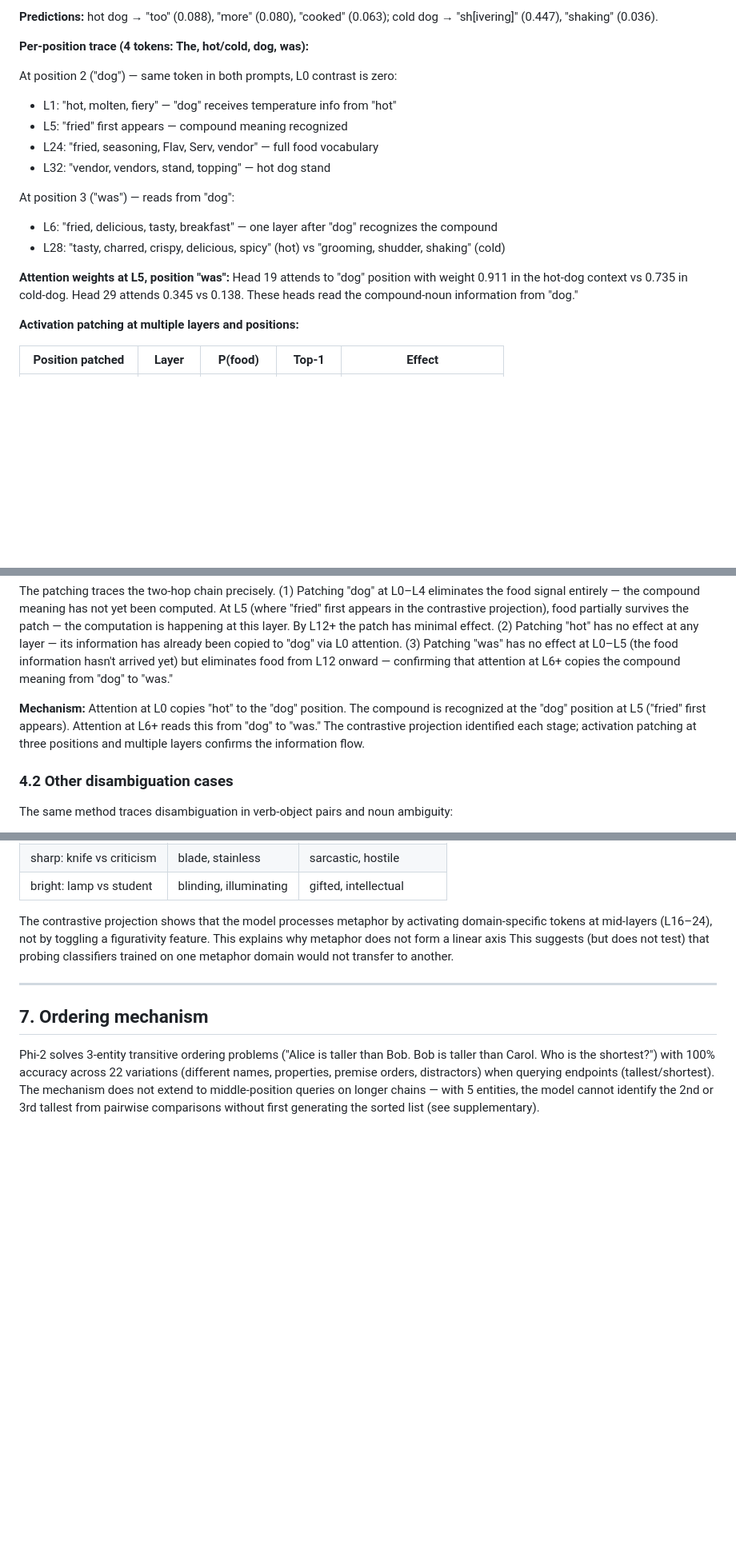
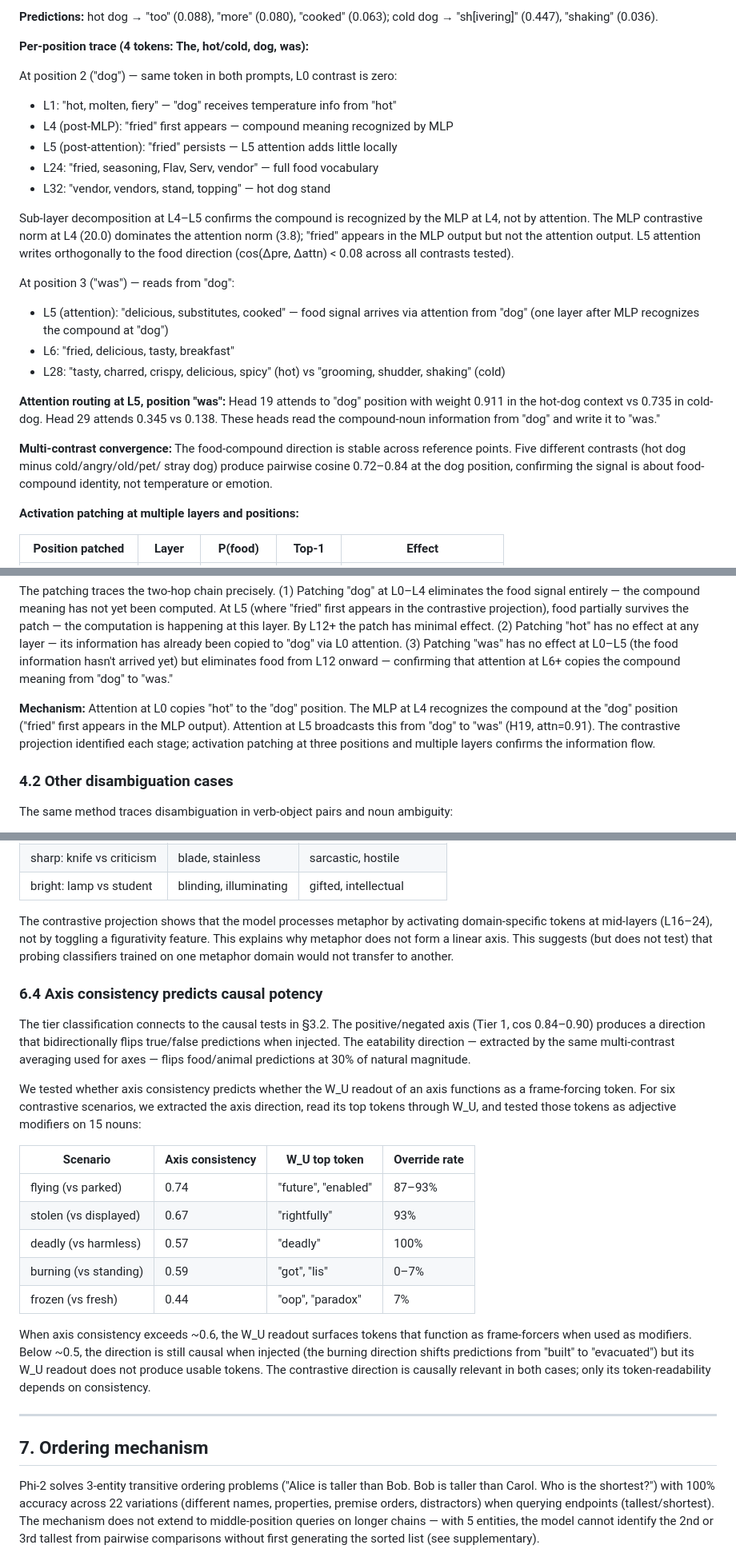
Before and after one commit to EvidentSolutions/Contrastive, a Markdown page: docs/paper_v1.md, 3 parts joined by grey strips. Shown at 80% size. Drawn GitHub-style; blank space fills up the shorter version.

```diff
--- a/docs/paper_v1.md
+++ b/docs/paper_v1.md
@@ -225,18 +276,32 @@ cold dog → "sh[ivering]" (0.447), "shaking" (0.036).
 
 At position 2 ("dog") — same token in both prompts, L0 contrast is zero:
 - L1: "hot, molten, fiery" — "dog" receives temperature info from "hot"
-- L5: "fried" first appears — compound meaning recognized
+- L4 (post-MLP): "fried" first appears — compound meaning recognized by MLP
+- L5 (post-attention): "fried" persists — L5 attention adds little locally
 - L24: "fried, seasoning, Flav, Serv, vendor" — full food vocabulary
 - L32: "vendor, vendors, stand, topping" — hot dog stand
 
+Sub-layer decomposition at L4–L5 confirms the compound is recognized by the
+MLP at L4, not by attention. The MLP contrastive norm at L4 (20.0) dominates
+the attention norm (3.8); "fried" appears in the MLP output but not the
+attention output. L5 attention writes orthogonally to the food direction
+(cos(Δpre, Δattn) < 0.08 across all contrasts tested).
+
 At position 3 ("was") — reads from "dog":
-- L6: "fried, delicious, tasty, breakfast" — one layer after "dog" recognizes the compound
+- L5 (attention): "delicious, substitutes, cooked" — food signal arrives via
+  attention from "dog" (one layer after MLP recognizes the compound at "dog")
+- L6: "fried, delicious, tasty, breakfast"
 - L28: "tasty, charred, crispy, delicious, spicy" (hot) vs "grooming, shudder, shaking" (cold)
 
-**Attention weights at L5, position "was":**
+**Attention routing at L5, position "was":**
 Head 19 attends to "dog" position with weight 0.911 in the hot-dog context vs
 0.735 in cold-dog. Head 29 attends 0.345 vs 0.138. These heads read the
-compound-noun information from "dog."
+compound-noun information from "dog" and write it to "was."
+
+**Multi-contrast convergence:** The food-compound direction is stable across
+reference points. Five different contrasts (hot dog minus cold/angry/old/pet/
+stray dog) produce pairwise cosine 0.72–0.84 at the dog position, confirming
+the signal is about food-compound identity, not temperature or emotion.
 
 **Activation patching at multiple layers and positions:**
 
@@ -261,11 +326,11 @@ attention. (3) Patching "was" has no effect at L0–L5 (the food information
 hasn't arrived yet) but eliminates food from L12 onward — confirming that
 attention at L6+ copies the compound meaning from "dog" to "was."
 
-**Mechanism:** Attention at L0 copies "hot" to the "dog" position. The compound
-is recognized at the "dog" position at L5 ("fried" first appears). Attention at
-L6+ reads this from "dog" to "was." The contrastive projection identified each
-stage; activation patching at three positions and multiple layers confirms the
-information flow.
+**Mechanism:** Attention at L0 copies "hot" to the "dog" position. The MLP at
+L4 recognizes the compound at the "dog" position ("fried" first appears in the
+MLP output). Attention at L5 broadcasts this from "dog" to "was" (H19,
+attn=0.91). The contrastive projection identified each stage; activation
+patching at three positions and multiple layers confirms the information flow.
 
 ### 4.2 Other disambiguation cases
 
@@ -508,9 +573,37 @@ its target domain:
 
 The contrastive projection shows that the model processes metaphor by
 activating domain-specific tokens at mid-layers (L16–24), not by toggling a
-figurativity feature. This explains why metaphor does not form a linear axis
+figurativity feature. This explains why metaphor does not form a linear axis.
 This suggests (but does not test) that probing classifiers trained on one
 metaphor domain would not transfer to another.
+
+### 6.4 Axis consistency predicts causal potency
+
+The tier classification connects to the causal tests in §3.2. The
+positive/negated axis (Tier 1, cos 0.84–0.90) produces a direction that
+bidirectionally flips true/false predictions when injected. The eatability
+direction — extracted by the same multi-contrast averaging used for axes —
+flips food/animal predictions at 30% of natural magnitude.
+
+We tested whether axis consistency predicts whether the W_U readout of an
+axis functions as a frame-forcing token. For six contrastive scenarios, we
+extracted the axis direction, read its top tokens through W_U, and tested
+those tokens as adjective modifiers on 15 nouns:
+
+| Scenario | Axis consistency | W_U top token | Override rate |
+|----------|-----------------|---------------|---------------|
+| flying (vs parked) | 0.74 | "future", "enabled" | 87–93% |
+| stolen (vs displayed) | 0.67 | "rightfully" | 93% |
+| deadly (vs harmless) | 0.57 | "deadly" | 100% |
+| burning (vs standing) | 0.59 | "got", "lis" | 0–7% |
+| frozen (vs fresh) | 0.44 | "oop", "paradox" | 7% |
+
+When axis consistency exceeds ~0.6, the W_U readout surfaces tokens that
+function as frame-forcers when used as modifiers. Below ~0.5, the direction is
+still causal when injected (the burning direction shifts predictions from
+"built" to "evacuated") but its W_U readout does not produce usable tokens.
+The contrastive direction is causally relevant in both cases; only its
+token-readability depends on consistency.
 
 ---
 
```
Also changed, not shown: other parts of docs/paper_v1.md (+65 -0 lines).
